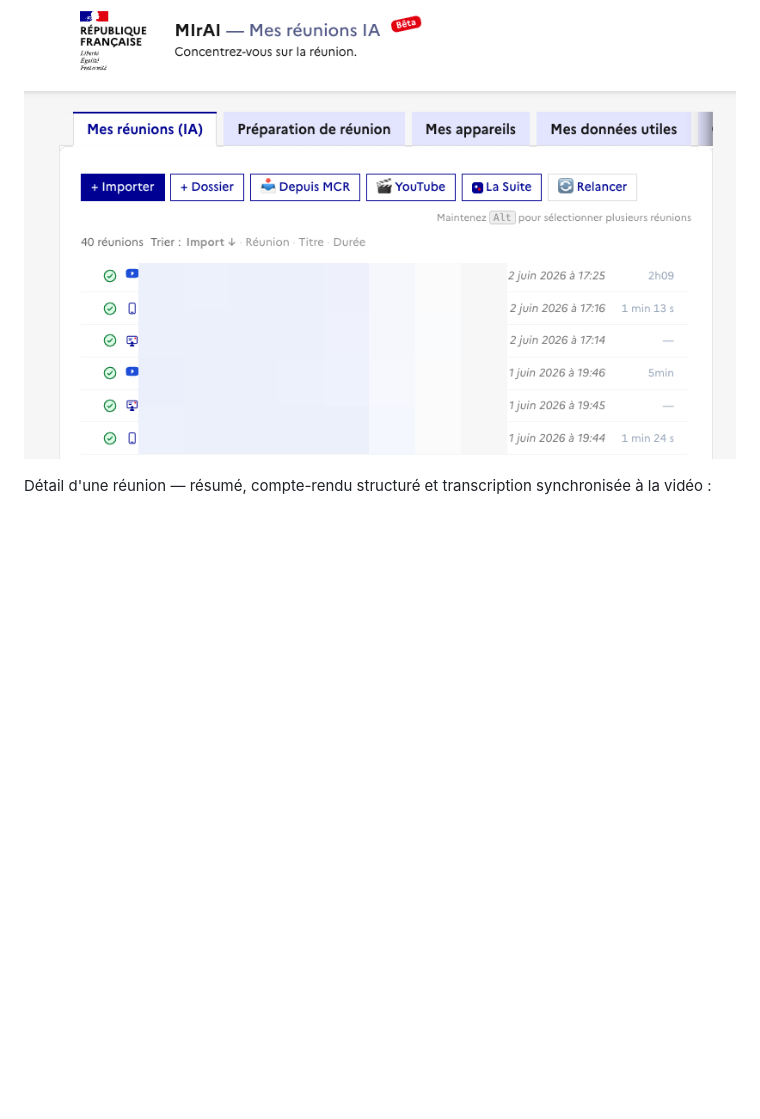
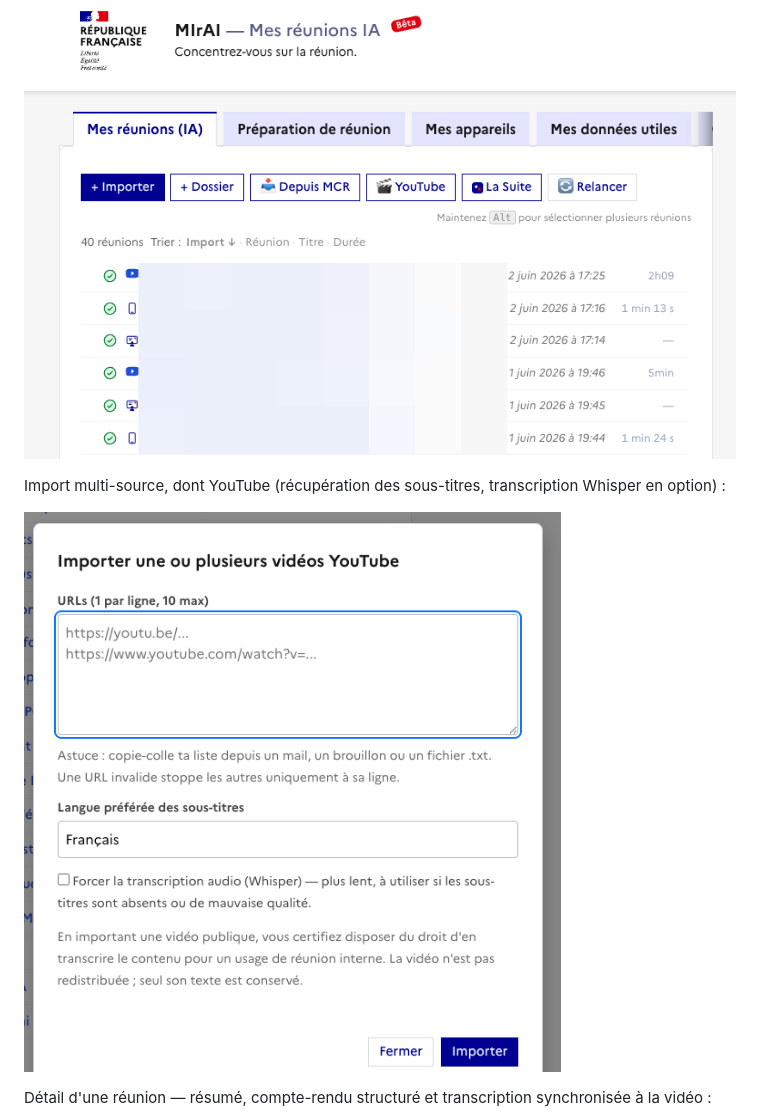
Before and after one commit to IA-Generative/mirai-mesreunions, a Markdown page: README.md, the part around the change. GitHub-like rendering; pictures changed too: docs/screenshots/mesreunions-import-youtube.png (added); blank space fills up the shorter version.

Commit message:
docs(readme): ajoute la capture d'import YouTube
Modale d'import multi-vidéos YouTube dans la section Mes réunions.

```diff
--- a/README.md
+++ b/README.md
@@ -401,6 +401,10 @@ Liste des réunions importées (audio, YouTube, Drive…) :
 
 ![Liste des réunions](docs/screenshots/mesreunions-liste.png)
 
+Import multi-source, dont YouTube (récupération des sous-titres, transcription Whisper en option) :
+
+![Import YouTube](docs/screenshots/mesreunions-import-youtube.png)
+
 Détail d'une réunion — résumé, compte-rendu structuré et transcription synchronisée à la vidéo :
 
 ![Détail d'une réunion](docs/screenshots/mesreunions-detail.png)
```
